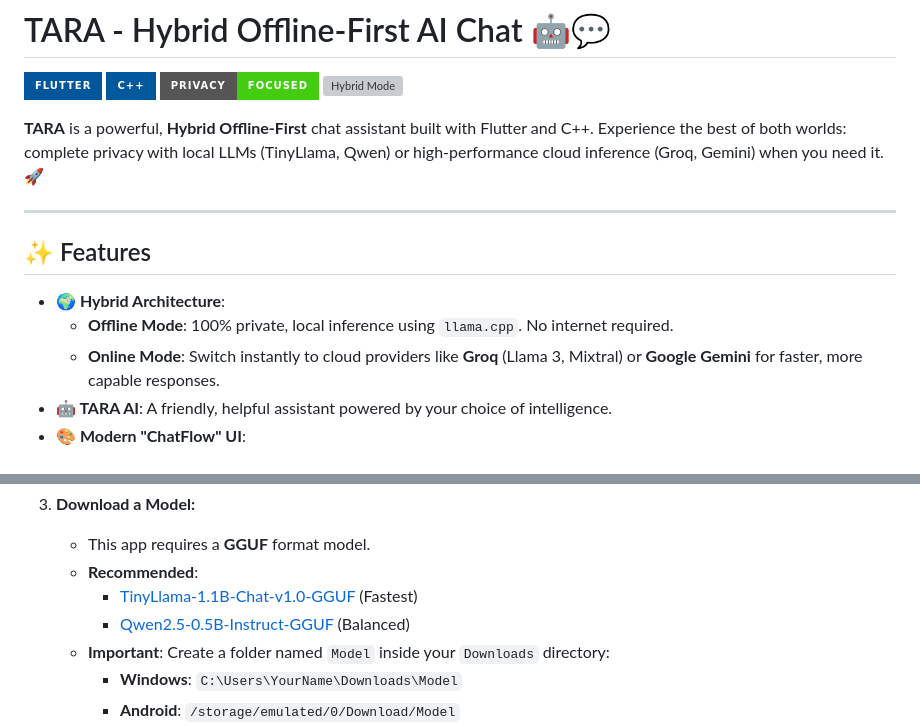
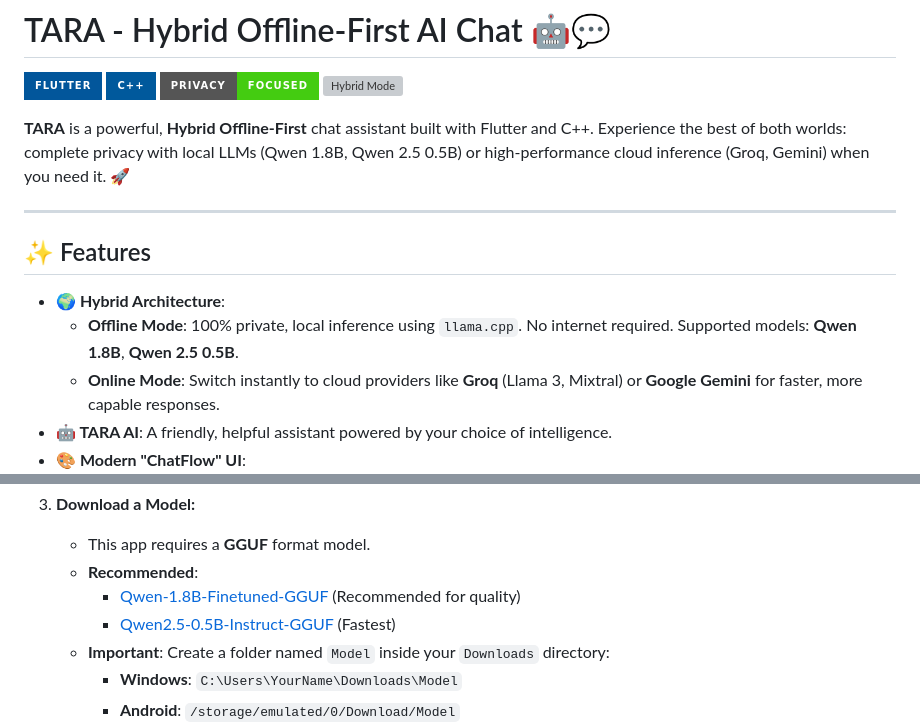
Before and after one commit to Varun0054/Offline-Ai-Chatbot, a Markdown page: README.md, 2 parts joined by grey strips. GitHub-like rendering; badges without logos; grey boxes are pictures that could not be loaded.

Commit message:
docs: Update model references to Qwen 1.8B and 2.5 0.5B

```diff
--- a/README.md
+++ b/README.md
@@ -5,14 +5,14 @@
 ![Privacy Focused](https://img.shields.io/badge/Privacy-Focused-success?style=for-the-badge)
 ![Hybrid Mode](https://img.shields.io/badge/Hybrid-Online%2FOffline-blueviolet?style=for-the-badge)
 
-**TARA** is a powerful, **Hybrid Offline-First** chat assistant built with Flutter and C++. Experience the best of both worlds: complete privacy with local LLMs (TinyLlama, Qwen) or high-performance cloud inference (Groq, Gemini) when you need it. 🚀
+**TARA** is a powerful, **Hybrid Offline-First** chat assistant built with Flutter and C++. Experience the best of both worlds: complete privacy with local LLMs (Qwen 1.8B, Qwen 2.5 0.5B) or high-performance cloud inference (Groq, Gemini) when you need it. 🚀
 
 ---
 
 ## ✨ Features
 
 *   **🌍 Hybrid Architecture**:
-    *   **Offline Mode**: 100% private, local inference using `llama.cpp`. No internet required.
+    *   **Offline Mode**: 100% private, local inference using `llama.cpp`. No internet required. Supported models: **Qwen 1.8B**, **Qwen 2.5 0.5B**.
     *   **Online Mode**: Switch instantly to cloud providers like **Groq** (Llama 3, Mixtral) or **Google Gemini** for faster, more capable responses.
 *   **🤖 TARA AI**: A friendly, helpful assistant powered by your choice of intelligence.
 *   **🎨 Modern "ChatFlow" UI**:
@@ -58,8 +58,8 @@
 3.  **Download a Model:**
     *   This app requires a **GGUF** format model.
     *   **Recommended**:
-        *   [TinyLlama-1.1B-Chat-v1.0-GGUF](https://huggingface.co/TheBloke/TinyLlama-1.1B-Chat-v1.0-GGUF) (Fastest)
-        *   [Qwen2.5-0.5B-Instruct-GGUF](https://huggingface.co/Qwen/Qwen2.5-0.5B-Instruct-GGUF) (Balanced)
+        *   [Qwen-1.8B-Finetuned-GGUF](https://huggingface.co/Qwen/Qwen1.5-1.8B-Chat-GGUF) (Recommended for quality)
+        *   [Qwen2.5-0.5B-Instruct-GGUF](https://huggingface.co/Qwen/Qwen2.5-0.5B-Instruct-GGUF) (Fastest)
     *   **Important**: Create a folder named `Model` inside your `Downloads` directory:
         *   **Windows**: `C:\Users\YourName\Downloads\Model`
         *   **Android**: `/storage/emulated/0/Download/Model`
```
